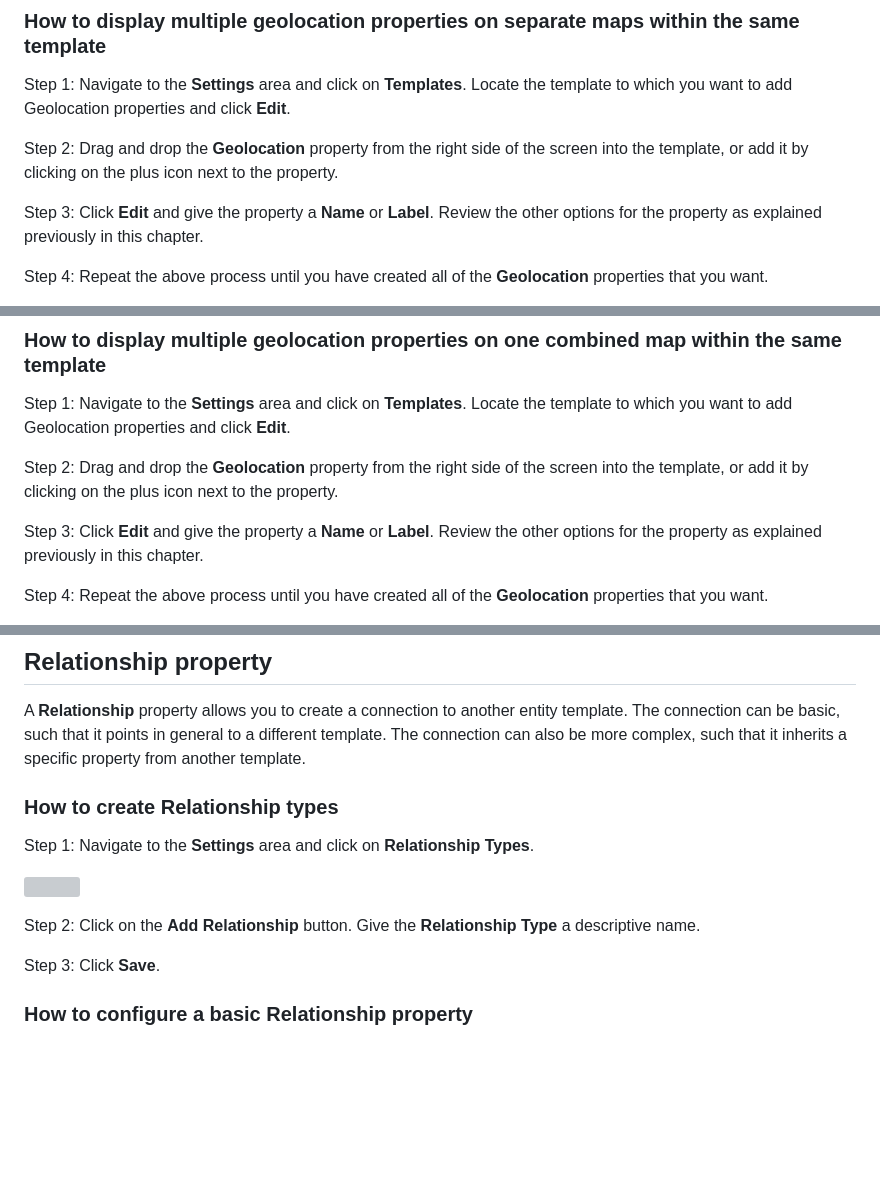
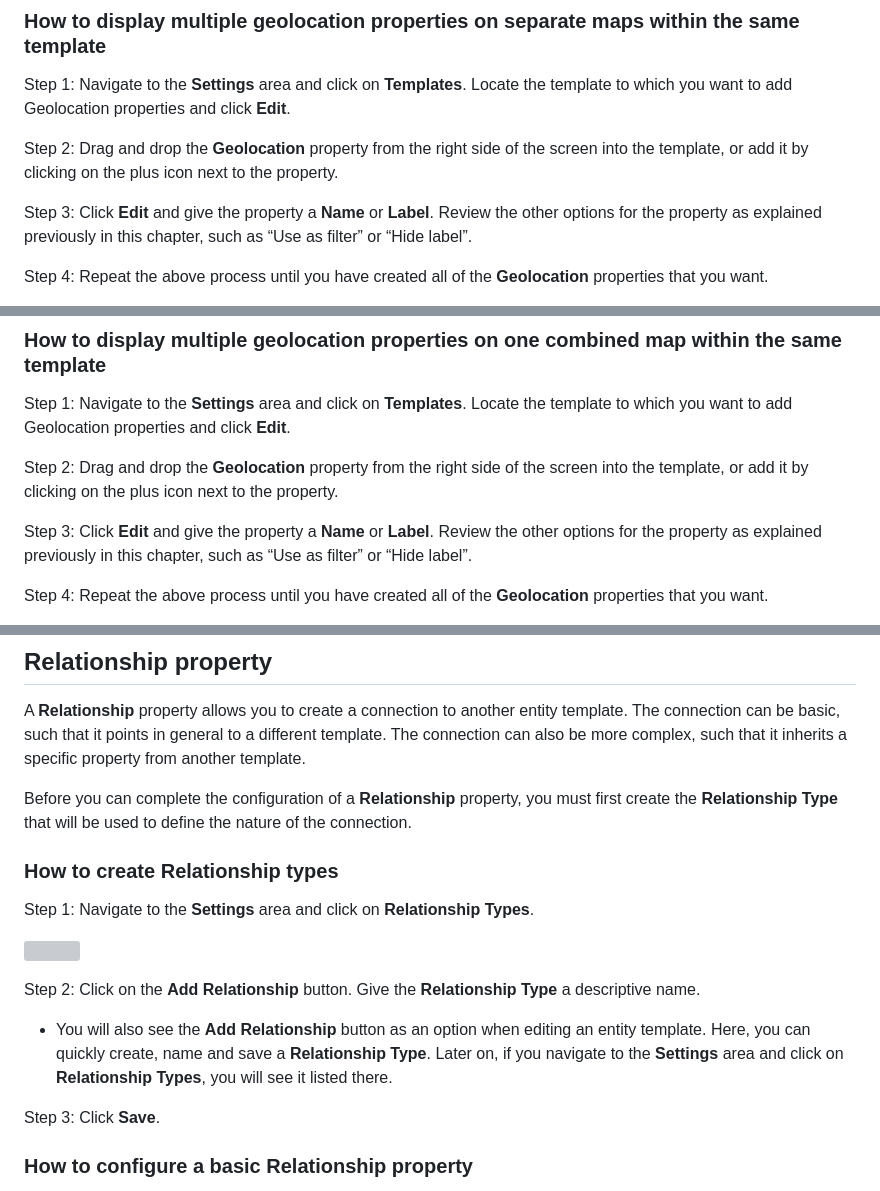
Before and after one commit to huridocs/uwazi-documentation, a Markdown page: admin-docs/building-info-architecture.md, 3 parts joined by grey strips. GitHub-like rendering; blank space fills up the shorter version; grey boxes are pictures that could not be loaded.

```diff
--- a/admin-docs/building-info-architecture.md
+++ b/admin-docs/building-info-architecture.md
@@ -156,7 +156,7 @@ Step 1: Navigate to the **Settings** area and click on **Templates**. Locate the
 
 Step 2: Drag and drop the **Geolocation** property from the right side of the screen into the template, or add it by clicking on the plus icon next to the property.
 
-Step 3: Click **Edit** and give the property a **Name** or **Label**. Review the other options for the property as explained previously in this chapter.
+Step 3: Click **Edit** and give the property a **Name** or **Label**. Review the other options for the property as explained previously in this chapter, such as “Use as filter” or “Hide label”.
 
 Step 4: Repeat the above process until you have created all of the **Geolocation** properties that you want.
 
@@ -172,7 +172,7 @@ Step 1: Navigate to the **Settings** area and click on **Templates**. Locate the
 
 Step 2: Drag and drop the **Geolocation** property from the right side of the screen into the template, or add it by clicking on the plus icon next to the property.
 
-Step 3: Click **Edit** and give the property a **Name** or **Label**. Review the other options for the property as explained previously in this chapter.
+Step 3: Click **Edit** and give the property a **Name** or **Label**. Review the other options for the property as explained previously in this chapter, such as “Use as filter” or “Hide label”.
 
 Step 4: Repeat the above process until you have created all of the **Geolocation** properties that you want.
 
@@ -186,6 +186,8 @@ Step 6. When you have finished, click **Save**.
 
 A **Relationship** property allows you to create a connection to another entity template. The connection can be basic, such that it points in general to a different template. The connection can also be more complex, such that it inherits a specific property from another template.
 
+Before you can complete the configuration of a **Relationship** property, you must first create the **Relationship Type** that will be used to define the nature of the connection.
+
 ### How to create Relationship types
 
 Step 1: Navigate to the **Settings** area and click on **Relationship Types**.
@@ -193,6 +195,8 @@ Step 1: Navigate to the **Settings** area and click on **Relationship Types**.
 ![](images/image_20.png)
 
 Step 2: Click on the **Add Relationship** button. Give the **Relationship Type** a descriptive name.
+
+- You will also see the **Add Relationship** button as an option when editing an entity template. Here, you can quickly create, name and save a **Relationship Type**. Later on, if you navigate to the **Settings** area  and click on **Relationship Types**, you will see it listed there.
 
 Step 3: Click **Save**.
 
```
Also changed, not shown: other parts of admin-docs/building-info-architecture.md (+22 -22 lines).
